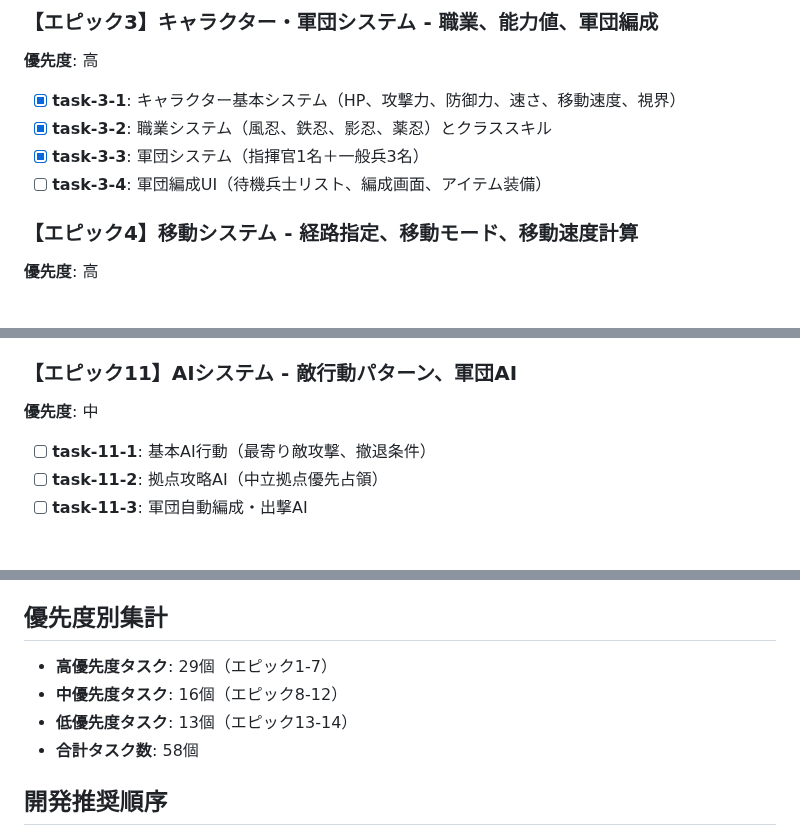
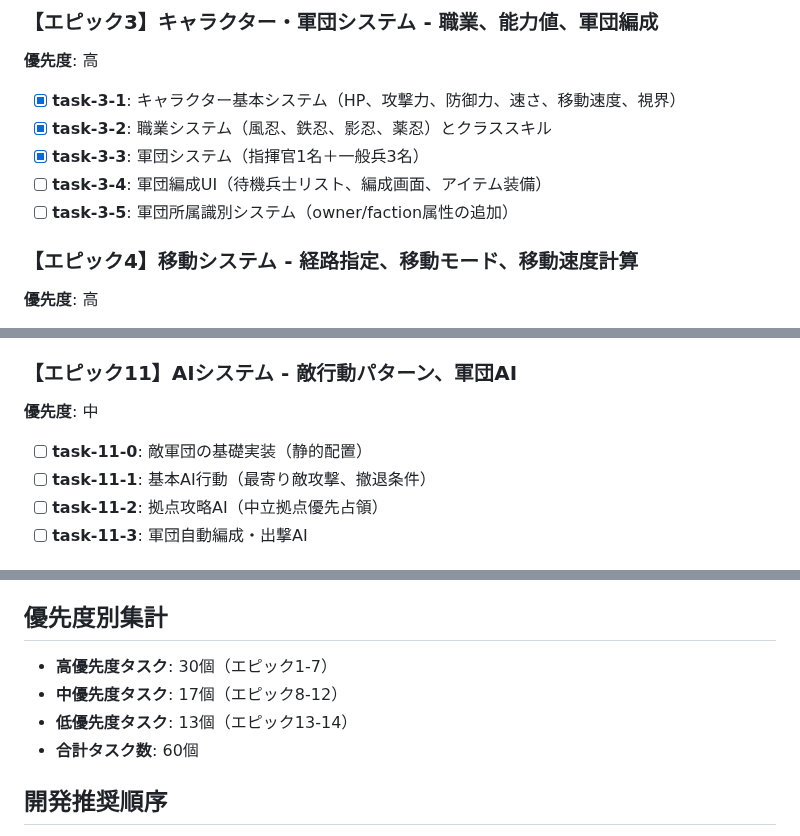
Before and after one commit to yheihei/cn-commander, a Markdown page: docs/epics/epic.md, 3 parts joined by grey strips. Drawn GitHub-style.

Commit message:
docs: 視界・発見システムの前提タスクを追加
- エピック3に軍団所属識別システム（task-3-5）を追加
- エピック11に敵軍団の基礎実装（task-11-0）を追加
- タスク総数を60個に更新

これらのタスクは視界・発見システム（エピック6）の実装に必要な前提条件です。

🤖 Generated with [Claude Code](https://claude.ai/code)

Co-Authored-By: Claude <noreply@anthropic.com>

```diff
--- a/docs/epics/epic.md
+++ b/docs/epics/epic.md
@@ -25,6 +25,7 @@
 - [x] **task-3-2**: 職業システム（風忍、鉄忍、影忍、薬忍）とクラススキル
 - [x] **task-3-3**: 軍団システム（指揮官1名＋一般兵3名）
 - [ ] **task-3-4**: 軍団編成UI（待機兵士リスト、編成画面、アイテム装備）
+- [ ] **task-3-5**: 軍団所属識別システム（owner/faction属性の追加）
 
 ### 【エピック4】移動システム - 経路指定、移動モード、移動速度計算
 **優先度**: 高
@@ -85,6 +86,7 @@
 ### 【エピック11】AIシステム - 敵行動パターン、軍団AI
 **優先度**: 中
 
+- [ ] **task-11-0**: 敵軍団の基礎実装（静的配置）
 - [ ] **task-11-1**: 基本AI行動（最寄り敵攻撃、撤退条件）
 - [ ] **task-11-2**: 拠点攻略AI（中立拠点優先占領）
 - [ ] **task-11-3**: 軍団自動編成・出撃AI
@@ -115,10 +117,10 @@
 
 ## 優先度別集計
 
-- **高優先度タスク**: 29個（エピック1-7）
-- **中優先度タスク**: 16個（エピック8-12）
+- **高優先度タスク**: 30個（エピック1-7）
+- **中優先度タスク**: 17個（エピック8-12）
 - **低優先度タスク**: 13個（エピック13-14）
-- **合計タスク数**: 58個
+- **合計タスク数**: 60個
 
 ## 開発推奨順序
 
```
